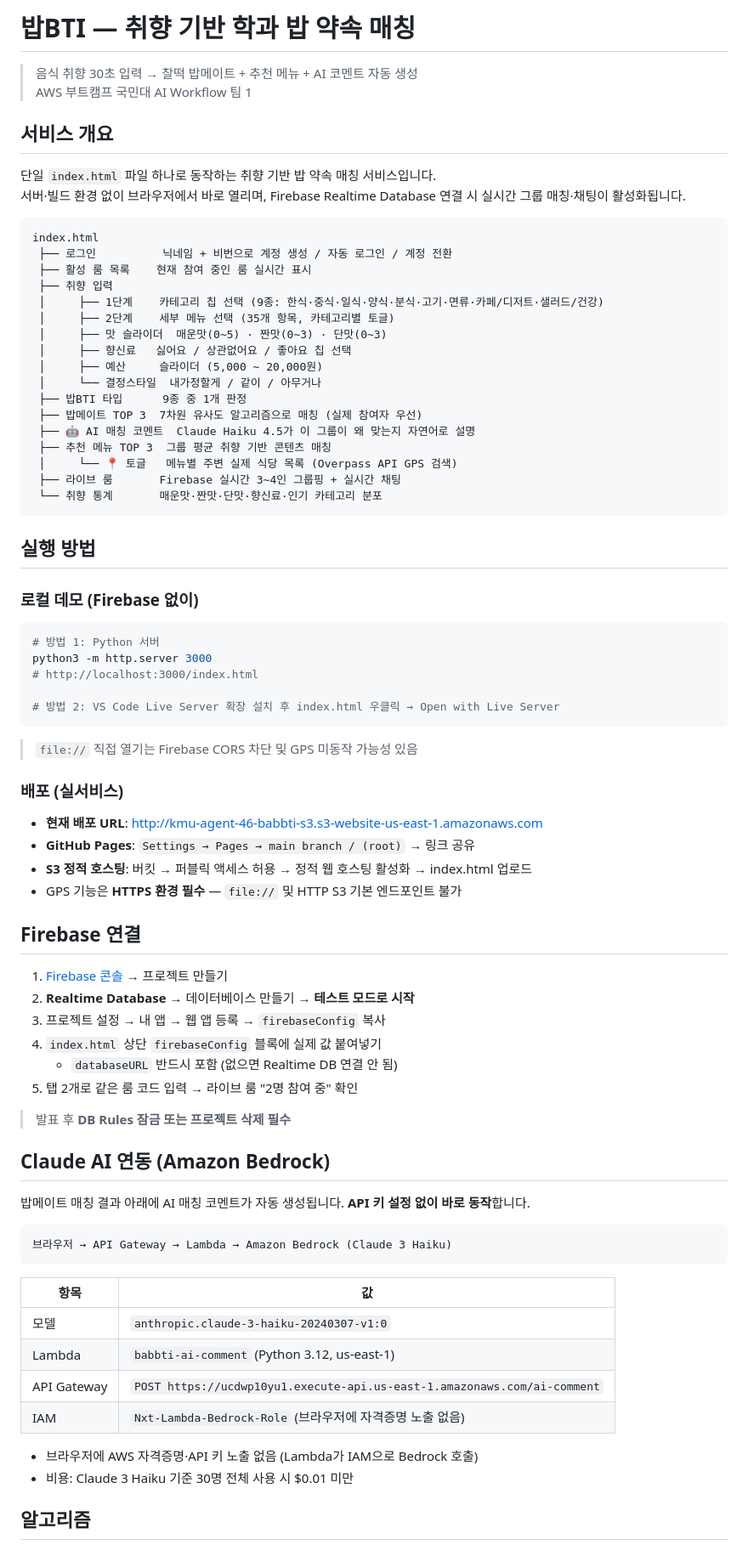
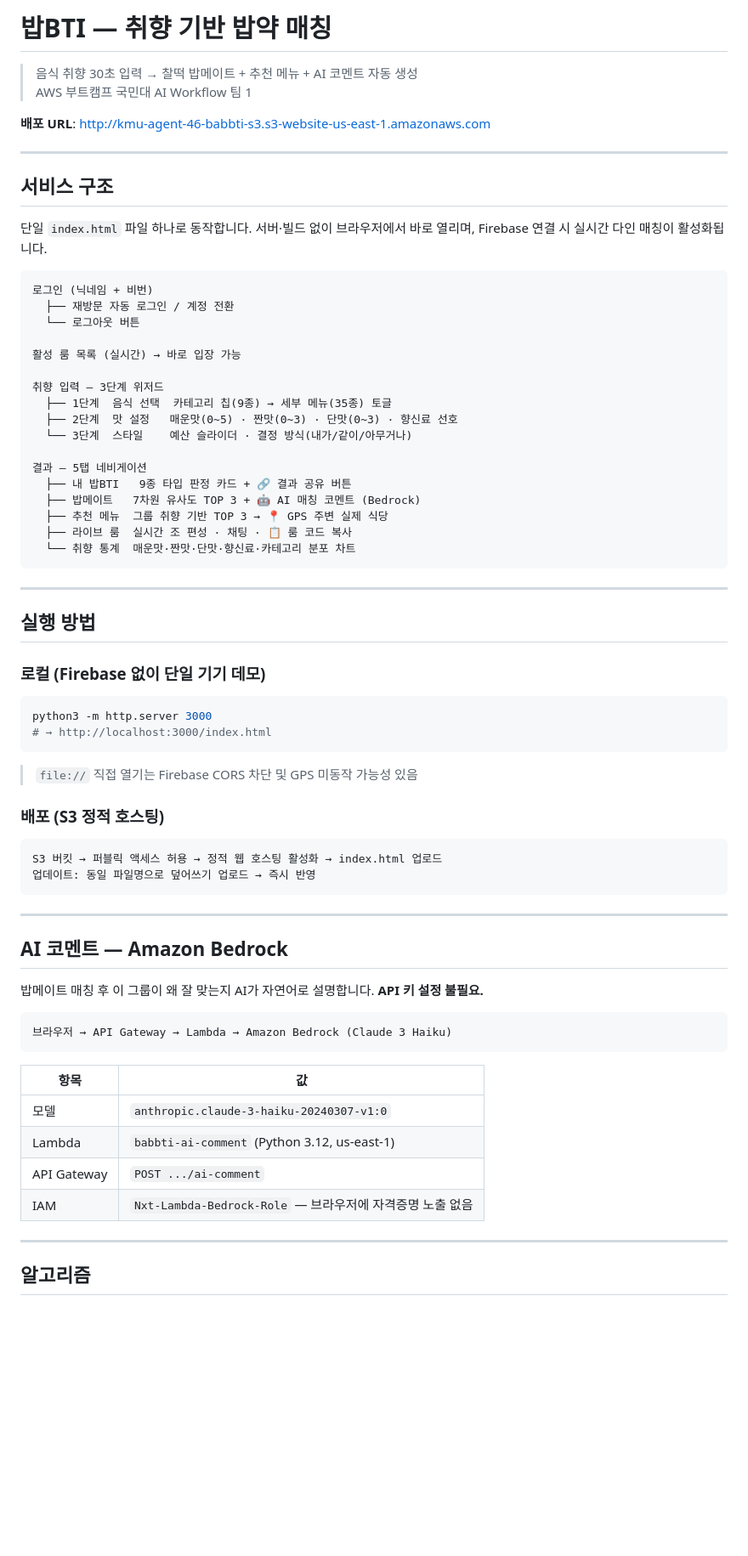
Before and after one commit to nxtcloud-edu/2026-kookmin-ai-workflow-team1, a Markdown page: README.md, the part around one of its changes. Shown at 85% size. Rendered like a GitHub page; blank space fills up the shorter version.

````diff
--- a/README.md
+++ b/README.md
@@ -1,67 +1,61 @@
-# 밥BTI — 취향 기반 학과 밥 약속 매칭
+# 밥BTI — 취향 기반 밥약 매칭
 
 > 음식 취향 30초 입력 → 찰떡 밥메이트 + 추천 메뉴 + AI 코멘트 자동 생성
 > AWS 부트캠프 국민대 AI Workflow 팀 1
 
-## 서비스 개요
+**배포 URL**: http://kmu-agent-46-babbti-s3.s3-website-us-east-1.amazonaws.com
 
-단일 `index.html` 파일 하나로 동작하는 취향 기반 밥 약속 매칭 서비스입니다.
-서버·빌드 환경 없이 브라우저에서 바로 열리며, Firebase Realtime Database 연결 시 실시간 그룹 매칭·채팅이 활성화됩니다.
+---
+
+## 서비스 구조
+
+단일 `index.html` 파일 하나로 동작합니다. 서버·빌드 없이 브라우저에서 바로 열리며, Firebase 연결 시 실시간 다인 매칭이 활성화됩니다.
 
 ```
-index.html
- ├── 로그인          닉네임 + 비번으로 계정 생성 / 자동 로그인 / 계정 전환
- ├── 활성 룸 목록    현재 참여 중인 룸 실시간 표시
- ├── 취향 입력
- │     ├── 1단계    카테고리 칩 선택 (9종: 한식·중식·일식·양식·분식·고기·면류·카페/디저트·샐러드/건강)
- │     ├── 2단계    세부 메뉴 선택 (35개 항목, 카테고리별 토글)
- │     ├── 맛 슬라이더  매운맛(0~5) · 짠맛(0~3) · 단맛(0~3)
- │     ├── 향신료   싫어요 / 상관없어요 / 좋아요 칩 선택
- │     ├── 예산     슬라이더 (5,000 ~ 20,000원)
- │     └── 결정스타일  내가정할게 / 같이 / 아무거나
- ├── 밥BTI 타입      9종 중 1개 판정
- ├── 밥메이트 TOP 3  7차원 유사도 알고리즘으로 매칭 (실제 참여자 우선)
- ├── 🤖 AI 매칭 코멘트  Claude Haiku 4.5가 이 그룹이 왜 맞는지 자연어로 설명
- ├── 추천 메뉴 TOP 3  그룹 평균 취향 기반 콘텐츠 매칭
- │     └── 📍 토글   메뉴별 주변 실제 식당 목록 (Overpass API GPS 검색)
- ├── 라이브 룸       Firebase 실시간 3~4인 그룹핑 + 실시간 채팅
- └── 취향 통계       매운맛·짠맛·단맛·향신료·인기 카테고리 분포
+로그인 (닉네임 + 비번)
+  ├── 재방문 자동 로그인 / 계정 전환
+  └── 로그아웃 버튼
+
+활성 룸 목록 (실시간) → 바로 입장 가능
+
+취향 입력 — 3단계 위저드
+  ├── 1단계  음식 선택  카테고리 칩(9종) → 세부 메뉴(35종) 토글
+  ├── 2단계  맛 설정   매운맛(0~5) · 짠맛(0~3) · 단맛(0~3) · 향신료 선호
+  └── 3단계  스타일    예산 슬라이더 · 결정 방식(내가/같이/아무거나)
+
+결과 — 5탭 네비게이션
+  ├── 내 밥BTI   9종 타입 판정 카드 + 🔗 결과 공유 버튼
+  ├── 밥메이트   7차원 유사도 TOP 3 + 🤖 AI 매칭 코멘트 (Bedrock)
+  ├── 추천 메뉴  그룹 취향 기반 TOP 3 → 📍 GPS 주변 실제 식당
+  ├── 라이브 룸  실시간 조 편성 · 채팅 · 📋 룸 코드 복사
+  └── 취향 통계  매운맛·짠맛·단맛·향신료·카테고리 분포 차트
 ```
+
+---
 
 ## 실행 방법
 
-### 로컬 데모 (Firebase 없이)
+### 로컬 (Firebase 없이 단일 기기 데모)
+
 ```bash
-# 방법 1: Python 서버
 python3 -m http.server 3000
-# http://localhost:3000/index.html
-
-# 방법 2: VS Code Live Server 확장 설치 후 index.html 우클릭 → Open with Live Server
+# → http://localhost:3000/index.html
 ```
 
 > `file://` 직접 열기는 Firebase CORS 차단 및 GPS 미동작 가능성 있음
 
-### 배포 (실서비스)
+### 배포 (S3 정적 호스팅)
 
-- **현재 배포 URL**: http://kmu-agent-46-babbti-s3.s3-website-us-east-1.amazonaws.com
-- **GitHub Pages**: `Settings → Pages → main branch / (root)` → 링크 공유
-- **S3 정적 호스팅**: 버킷 → 퍼블릭 액세스 허용 → 정적 웹 호스팅 활성화 → index.html 업로드
-- GPS 기능은 **HTTPS 환경 필수** — `file://` 및 HTTP S3 기본 엔드포인트 불가
+```
+S3 버킷 → 퍼블릭 액세스 허용 → 정적 웹 호스팅 활성화 → index.html 업로드
+업데이트: 동일 파일명으로 덮어쓰기 업로드 → 즉시 반영
+```
 
-## Firebase 연결
+---
 
-1. [Firebase 콘솔](https://console.firebase.google.com) → 프로젝트 만들기
-2. **Realtime Database** → 데이터베이스 만들기 → **테스트 모드로 시작**
-3. 프로젝트 설정 → 내 앱 → 웹 앱 등록 → `firebaseConfig` 복사
-4. `index.html` 상단 `firebaseConfig` 블록에 실제 값 붙여넣기
-   - `databaseURL` 반드시 포함 (없으면 Realtime DB 연결 안 됨)
-5. 탭 2개로 같은 룸 코드 입력 → 라이브 룸 "2명 참여 중" 확인
+## AI 코멘트 — Amazon Bedrock
 
-> 발표 후 **DB Rules 잠금 또는 프로젝트 삭제 필수**
-
-## Claude AI 연동 (Amazon Bedrock)
-
-밥메이트 매칭 결과 아래에 AI 매칭 코멘트가 자동 생성됩니다. **API 키 설정 없이 바로 동작**합니다.
+밥메이트 매칭 후 이 그룹이 왜 잘 맞는지 AI가 자연어로 설명합니다. **API 키 설정 불필요.**
 
 ```
 브라우저 → API Gateway → Lambda → Amazon Bedrock (Claude 3 Haiku)
@@ -71,11 +65,10 @@ python3 -m http.server 3000
 |---|---|
 | 모델 | `anthropic.claude-3-haiku-20240307-v1:0` |
 | Lambda | `babbti-ai-comment` (Python 3.12, us-east-1) |
-| API Gateway | `POST https://ucdwp10yu1.execute-api.us-east-1.amazonaws.com/ai-comment` |
-| IAM | `Nxt-Lambda-Bedrock-Role` (브라우저에 자격증명 노출 없음) |
+| API Gateway | `POST .../ai-comment` |
+| IAM | `Nxt-Lambda-Bedrock-Role` — 브라우저에 자격증명 노출 없음 |
 
-- 브라우저에 AWS 자격증명·API 키 노출 없음 (Lambda가 IAM으로 Bedrock 호출)
-- 비용: Claude 3 Haiku 기준 30명 전체 사용 시 $0.01 미만
+---
 
 ## 알고리즘
 
````
Also changed, not shown: other parts of README.md (+31 -39 lines).
